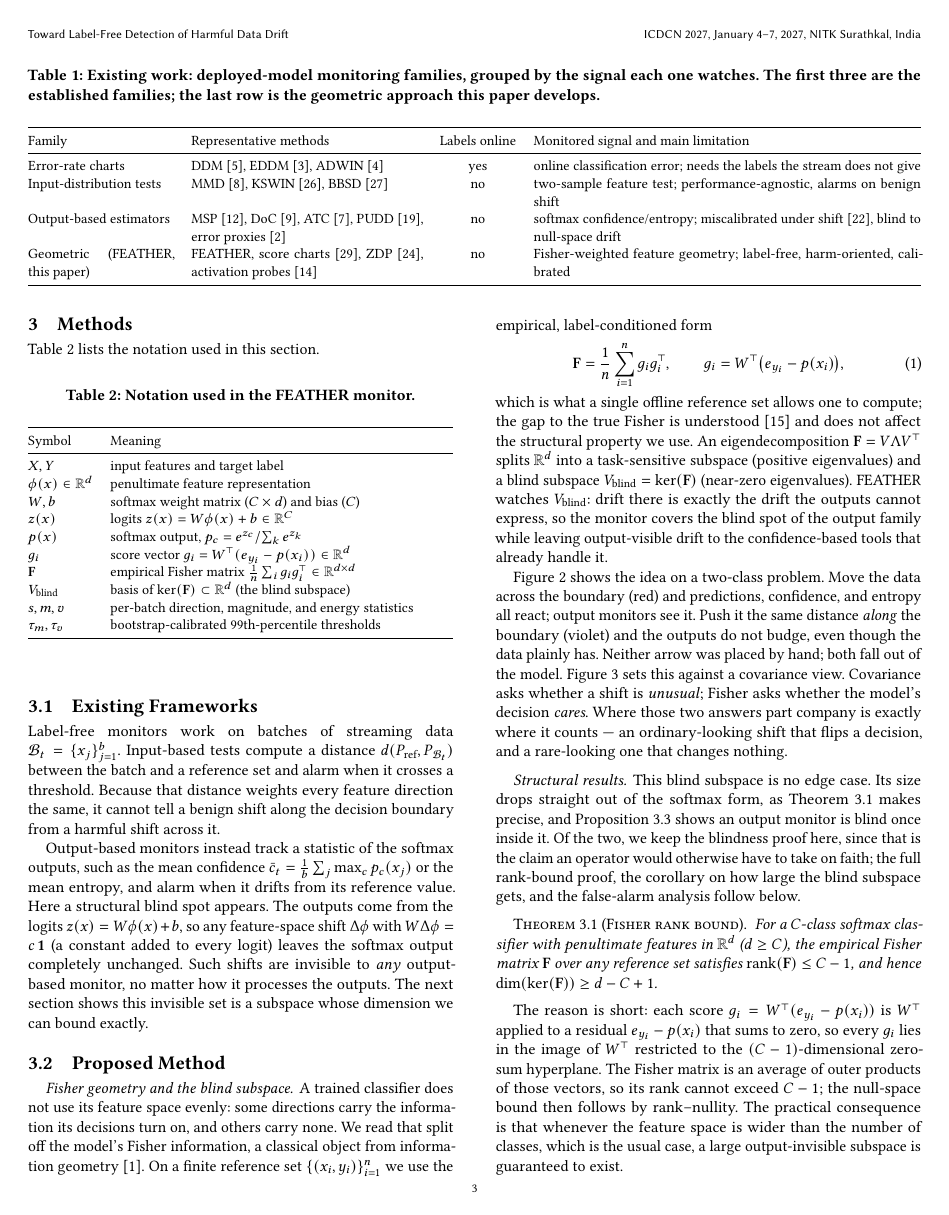
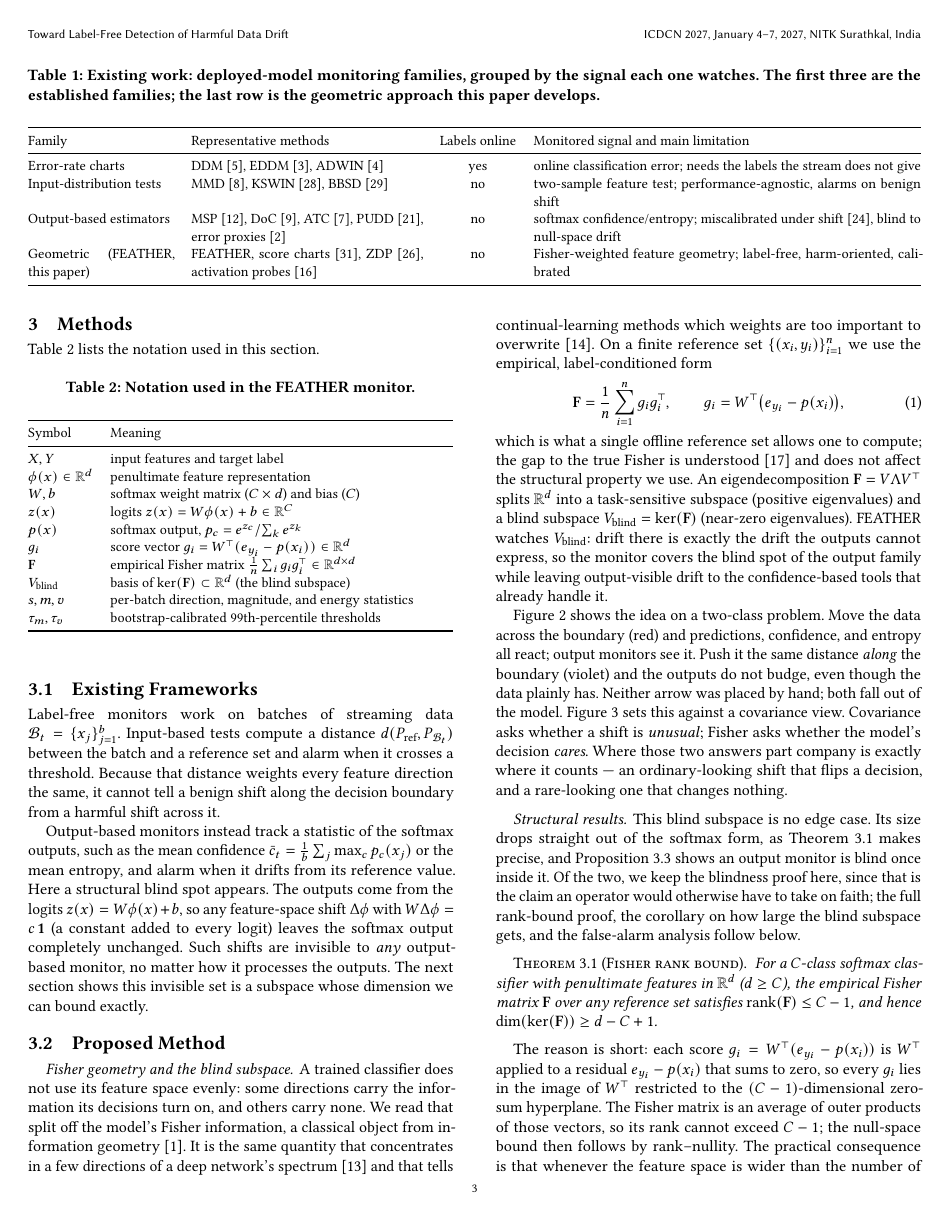
Before and after one commit to Sids15/FEATHER, a LaTeX paper (paper-conference/ICDCN-2027/main.tex): page 3 of 8. Compiled offline with pdfLaTeX.

Commit message:
Cite Karakida and Kirkpatrick so all 31 references appear
Add the two finalized references not yet cited, in the Fisher-geometry
sentence in Methods where they fit (deep-network Fisher spectra; Fisher in
continual learning), in the paper's existing citation style. All 31 finalized
references are now cited.

Co-authored-by: rishabhahuja12 <rishabhahuja12@users.noreply.github.com>

```diff
--- a/paper-conference/ICDCN-2027/main.tex
+++ b/paper-conference/ICDCN-2027/main.tex
@@ -359,7 +359,11 @@ invisible set is a subspace whose dimension we can bound exactly.
 A trained classifier does not use its feature space evenly: some directions
 carry the information its decisions turn on, and others carry none. We read
 that split off the model's Fisher information, a classical object from
-information geometry \cite{amari1998natural}. On a finite reference set
+information geometry \cite{amari1998natural}. It is the same quantity that
+concentrates in a few directions of a deep network's spectrum
+\cite{karakida2019universal} and that tells continual-learning methods which
+weights are too important to overwrite \cite{kirkpatrick2017overcoming}. On a
+finite reference set
 $\{(x_i,y_i)\}_{i=1}^n$ we use the empirical, label-conditioned form
 \begin{equation}
 \mathbf{F} = \frac{1}{n}\sum_{i=1}^{n} g_i g_i^{\top}, \qquad
```
